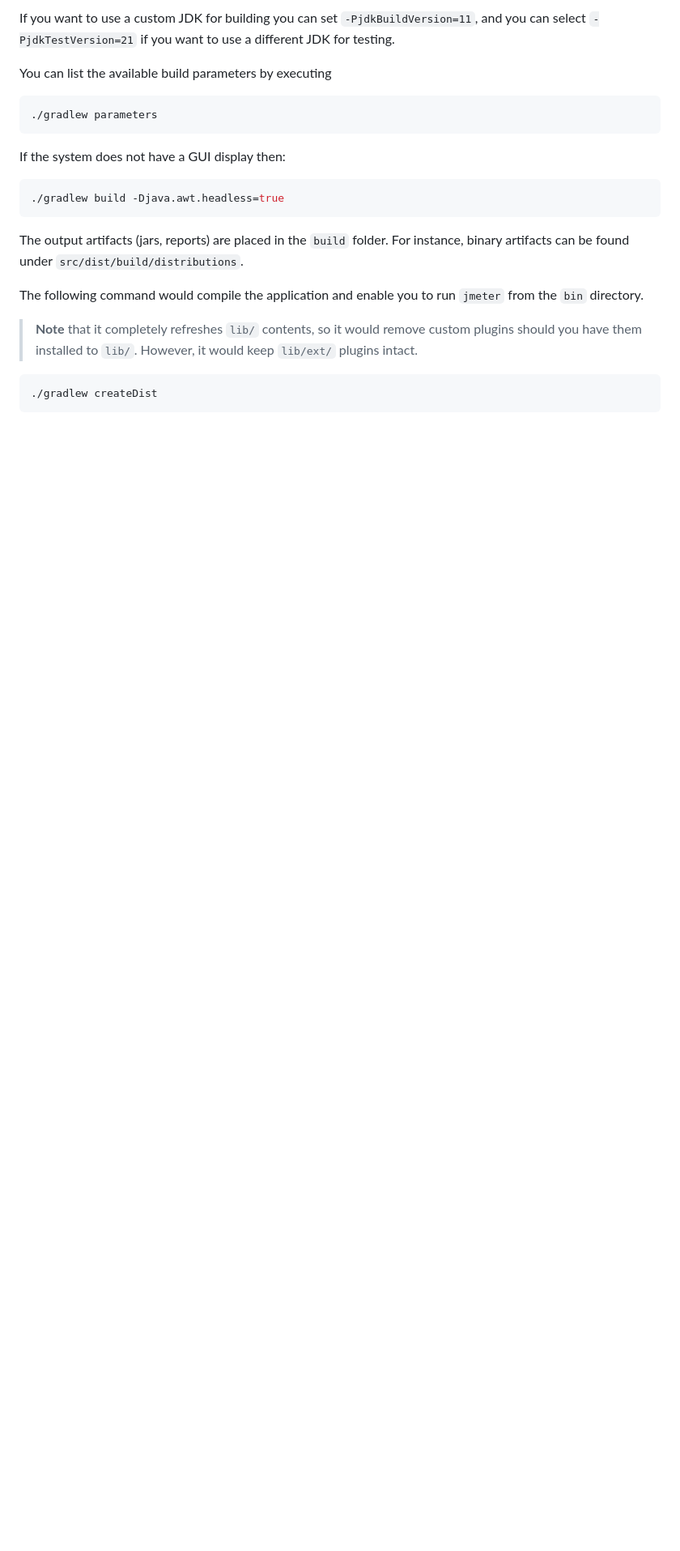
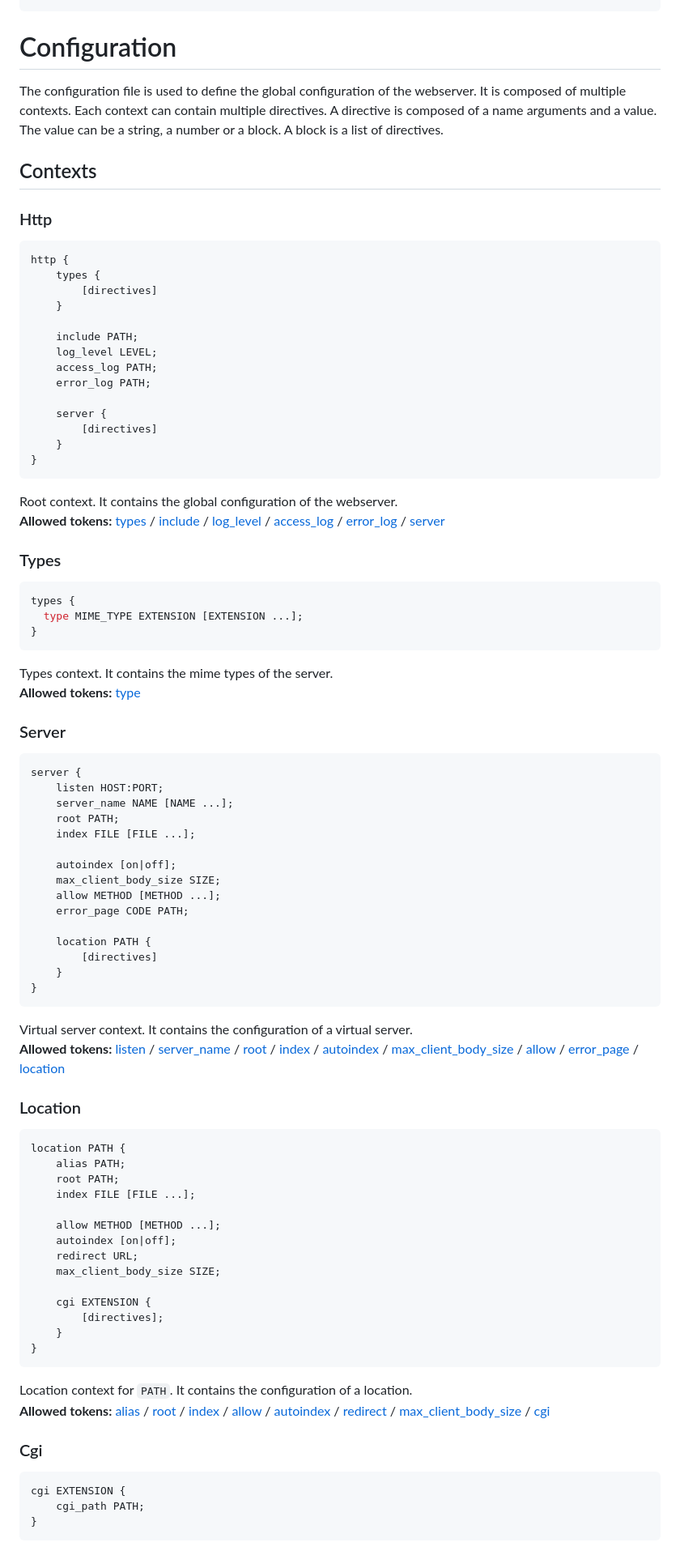
Before and after one commit to PythonGermany/42_webserv, a Markdown page: README.md, the part around the change printed below. Shown: that part at 81% size. Rendered like a GitHub page; blank space fills up the shorter version.

````diff
--- a/README.md
+++ b/README.md
@@ -189,29 +56,85 @@ The following command builds and tests JMeter:
 ```
 
-If you want to use a custom JDK for building you can set `-PjdkBuildVersion=11`,
-and you can select `-PjdkTestVersion=21` if you want to use a different JDK for testing.
 
-You can list the available build parameters by executing
+# Configuration
 
-```sh
-./gradlew parameters
+The configuration file is used to define the global configuration of the webserver. It is composed of multiple contexts. Each context can contain multiple directives. A directive is composed of a name arguments and a value. The value can be a string, a number or a block. A block is a list of directives.
+
+## Contexts
+
+### Http
+```nginx
+http {
+    types {
+        [directives]
+    }
+
+    include PATH;
+    log_level LEVEL;
+    access_log PATH;
+    error_log PATH;
+
+    server {
+        [directives]
+    }
+}
 ```
+Root context. It contains the global configuration of the webserver.
+**Allowed tokens:** [types](#types) / [include](#include) / [log_level](#log_level) / [access_log](#access_log) / [error_log](#error_log) / [server](#server)
 
-If the system does not have a GUI display then:
+### Types
+```nginx
+types {
+  type MIME_TYPE EXTENSION [EXTENSION ...];
+}
+```
+Types context. It contains the mime types of the server.
+**Allowed tokens:** [type](#type)
 
-```sh
-./gradlew build -Djava.awt.headless=true
+### Server
+```nginx
+server {
+    listen HOST:PORT;
+    server_name NAME [NAME ...];
+    root PATH;
+    index FILE [FILE ...];
+
+    autoindex [on|off];
+    max_client_body_size SIZE;
+    allow METHOD [METHOD ...];
+    error_page CODE PATH;
+
+    location PATH {
+        [directives]
+    }
+}
 ```
+Virtual server context. It contains the configuration of a virtual server.
+**Allowed tokens:** [listen](#listen) / [server_name](#server_name) / [root](#root) / [index](#index) / [autoindex](#autoindex) / [max_client_body_size](#max_client_body_size) / [allow](#allow) / [error_page](#error_page) / [location](#location)
 
-The output artifacts (jars, reports) are placed in the `build` folder.
-For instance, binary artifacts can be found under `src/dist/build/distributions`.
+### Location
+```nginx
+location PATH {
+    alias PATH;
+    root PATH;
+    index FILE [FILE ...];
 
-The following command would compile the application and enable you to run `jmeter`
-from the `bin` directory.
+    allow METHOD [METHOD ...];
+    autoindex [on|off];
+    redirect URL;
+    max_client_body_size SIZE;
 
-> **Note** that it completely refreshes `lib/` contents,
-so it would remove custom plugins should you have them installed to `lib/`. However, it would keep `lib/ext/` plugins intact.
+    cgi EXTENSION {
+        [directives];
+    }
+}
+```
+Location context for `PATH`. It contains the configuration of a location.
+**Allowed tokens:** [alias](#alias) / [root](#root) / [index](#index) / [allow](#allow) / [autoindex](#autoindex) / [redirect](#redirect) / [max_client_body_size](#max_client_body_size) / [cgi](#cgi)
 
-```sh
-./gradlew createDist
+### Cgi
+```nginx
+cgi EXTENSION {
+    cgi_path PATH;
+}
 ```
````
Also changed, not shown: other parts of README.md (+193 -222 lines).
